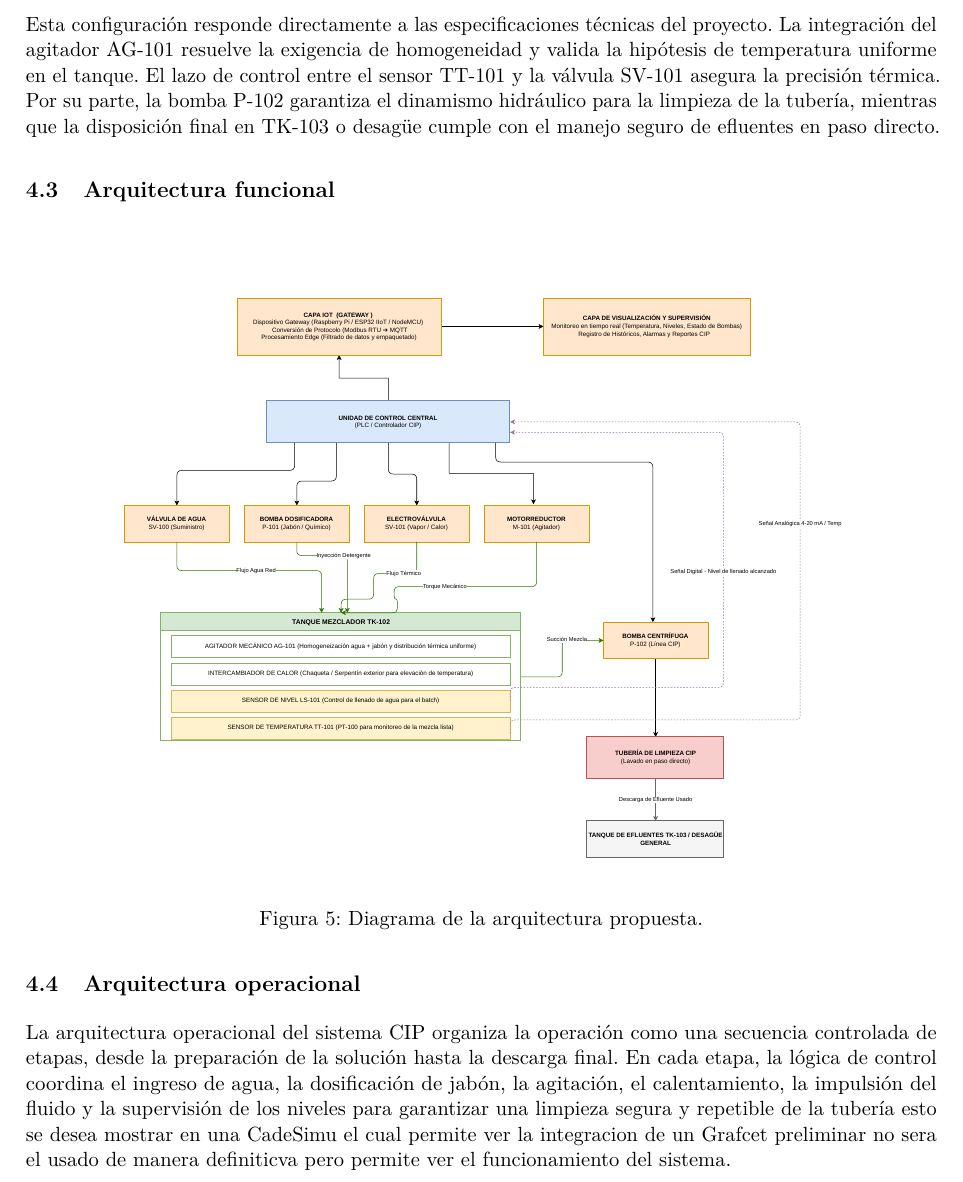
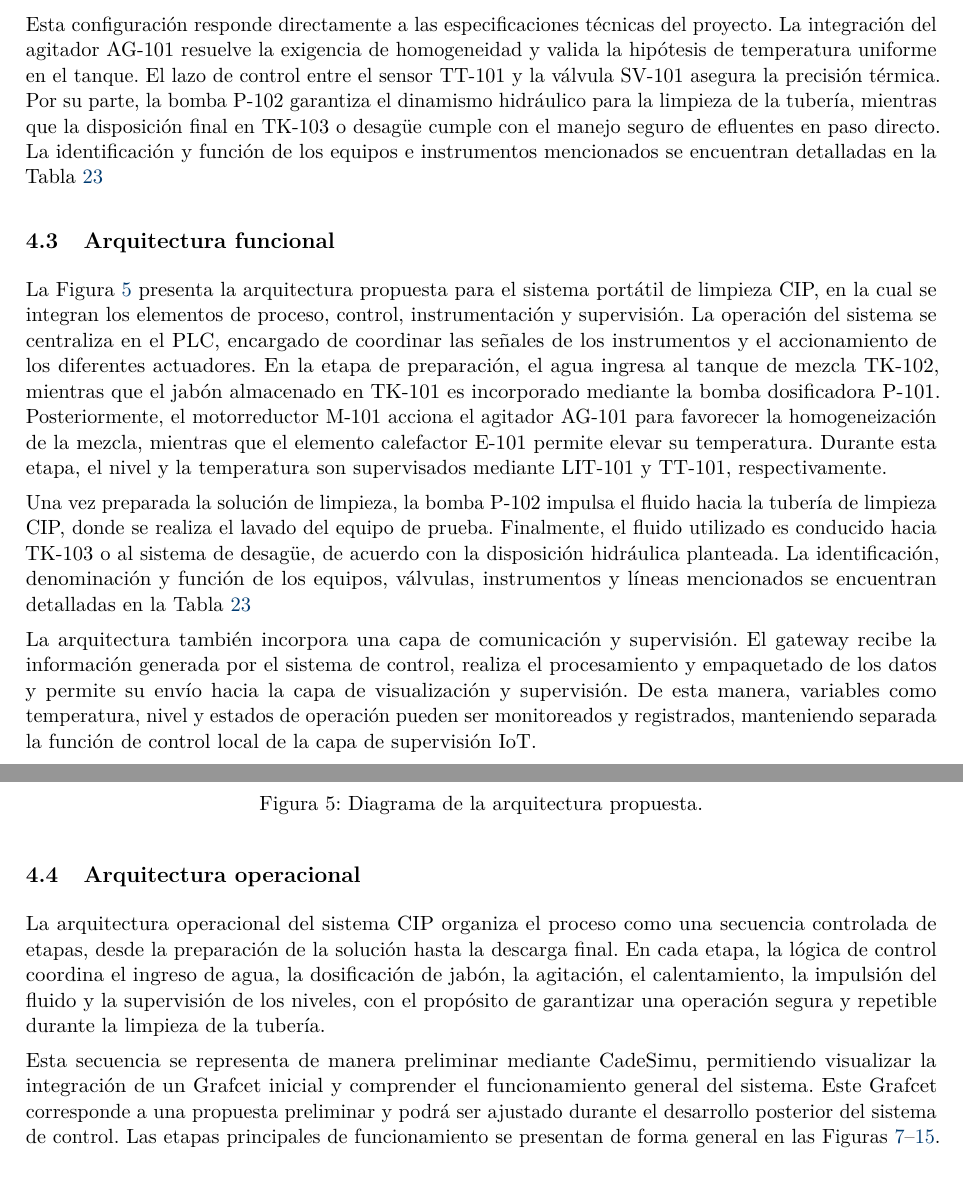
Before and after one commit to nicami13/Proyecto_CIP_2026-2, a LaTeX document (main.tex, which reads secciones/05_diseno_conceptual.tex): part of page 33 of 73 before the commit and two parts of pages 33 and 34 of 74 after it, the two joined at a grey line, cut so that both start at the same text. Compiled offline with pdfLaTeX.

Commit message:
Actualización del documento y sus correcciones

```diff
--- a/secciones/05_diseno_conceptual.tex
+++ b/secciones/05_diseno_conceptual.tex
@@ -30,16 +30,28 @@ uniforme en el tanque. El lazo de control entre el sensor TT-101
 y la válvula SV-101 asegura la precisión térmica. Por su parte,
 la bomba P-102 garantiza el dinamismo hidráulico para la limpieza
 de la tubería, mientras que la disposición final en TK-103 o
-desagüe cumple con el manejo seguro de efluentes en paso directo.
+desagüe cumple con el manejo seguro de efluentes en paso directo. La identificación y función
+de los equipos e instrumentos mencionados se encuentran detalladas en la Tabla~\ref{tab:pid_elementos}
 
 \subsection{Arquitectura funcional}
+La Figura~\ref{fig:arq_funcional} presenta la arquitectura propuesta para el sistema portátil de limpieza CIP, en la cual se integran los elementos de proceso, control, instrumentación y supervisión.
+La operación del sistema se centraliza en el PLC, encargado de coordinar las señales de los instrumentos y el accionamiento de los diferentes actuadores. En la etapa de preparación, el agua ingresa
+al tanque de mezcla TK-102, mientras que el jabón almacenado en TK-101 es incorporado mediante la bomba dosificadora P-101. Posteriormente, el motorreductor M-101 acciona el agitador AG-101 para favorecer
+la homogeneización de la mezcla, mientras que el elemento calefactor E-101 permite elevar su temperatura. Durante esta etapa, el nivel y la temperatura son supervisados mediante LIT-101 y TT-101, respectivamente.
+
+Una vez preparada la solución de limpieza, la bomba P-102 impulsa el fluido hacia la tubería de limpieza CIP, donde se realiza el lavado del equipo de prueba. Finalmente, el fluido utilizado es conducido hacia
+TK-103 o al sistema de desagüe, de acuerdo con la disposición hidráulica planteada. La identificación, denominación y función de los equipos, válvulas, instrumentos y líneas mencionados se encuentran detalladas en la Tabla~\ref{tab:pid_elementos}
+
+La arquitectura también incorpora una capa de comunicación y supervisión. El gateway recibe la información generada por el sistema de control, realiza el procesamiento y empaquetado de los datos y permite su envío hacia
+ la capa de visualización y supervisión. De esta manera, variables como temperatura, nivel y estados de operación pueden ser monitoreados y registrados, manteniendo separada la función de control local de la capa de supervisión IoT.
+
 \insertarfigura{arquitectura_funcional.pdf}{Diagrama de la arquitectura propuesta.}{fig:arq_funcional}
 
 \subsection{Arquitectura operacional}
 
-La arquitectura operacional del sistema CIP organiza la operación como una secuencia controlada de etapas, desde la preparación de la solución hasta la descarga final. En cada etapa, la lógica de control coordina el ingreso de agua, la dosificación de jabón, la agitación, el calentamiento, la impulsión del fluido y la supervisión de los niveles para garantizar una limpieza segura y repetible de la tubería
-esto se desea mostrar en una CadeSimu el cual permite ver la integracion de un Grafcet preliminar no sera el usado de manera definiticva pero permite ver el funcionamiento del sistema.
+La arquitectura operacional del sistema CIP organiza el proceso como una secuencia controlada de etapas, desde la preparación de la solución hasta la descarga final. En cada etapa, la lógica de control coordina el ingreso de agua, la dosificación de jabón, la agitación, el calentamiento, la impulsión del fluido y la supervisión de los niveles, con el propósito de garantizar una operación segura y repetible durante la limpieza de la tubería.
 
+Esta secuencia se representa de manera preliminar mediante CadeSimu, permitiendo visualizar la integración de un Grafcet inicial y comprender el funcionamiento general del sistema. Este Grafcet corresponde a una propuesta preliminar y podrá ser ajustado durante el desarrollo posterior del sistema de control. Las etapas principales de funcionamiento se presentan de forma general en las Figuras~\ref{fig:etapa-01}--\ref{fig:etapa-09}.
 \insertarfigura[0.6\textwidth]{Cade_Pi.png}{Arquitectura funcional del sistema.}{fig:arquitectura}
 
 \begin{figure}[H]
```
Also changed, not shown: secciones/05_diseno_conceptual.tex (2 more changed lines).
